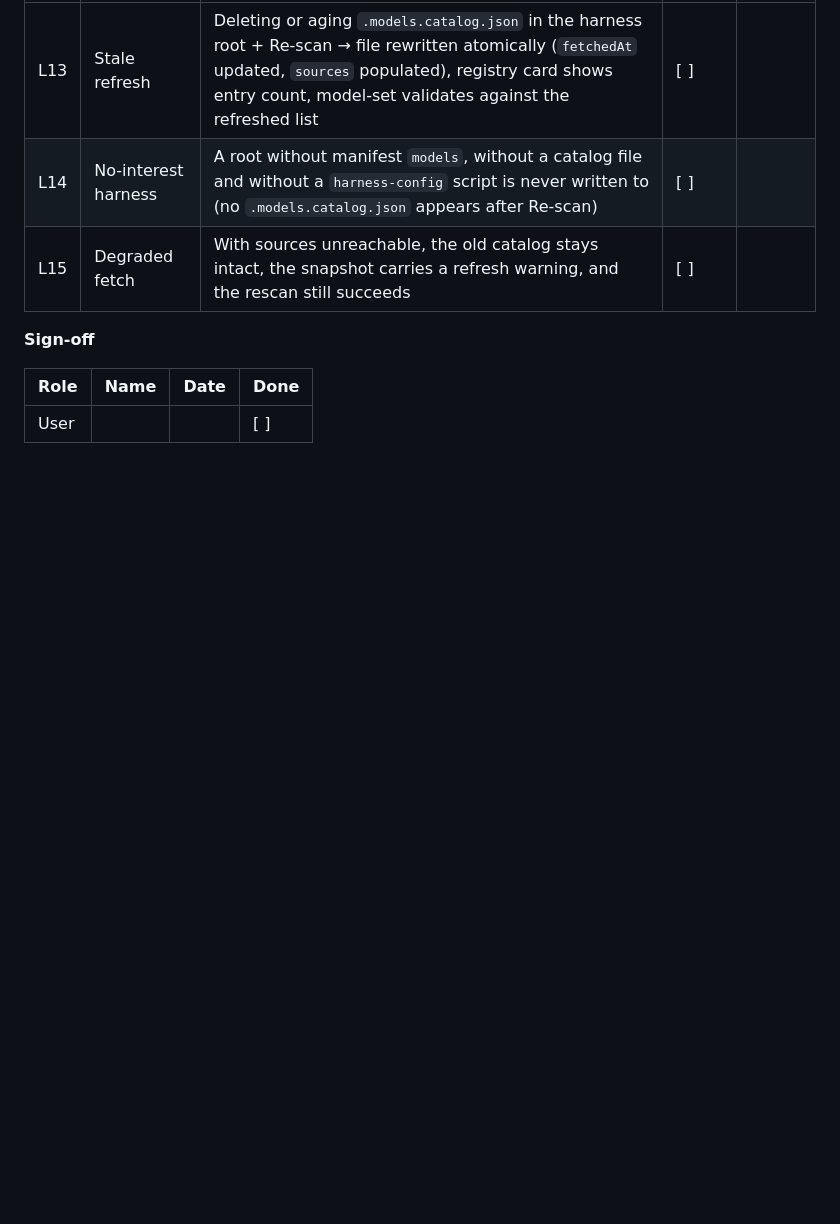
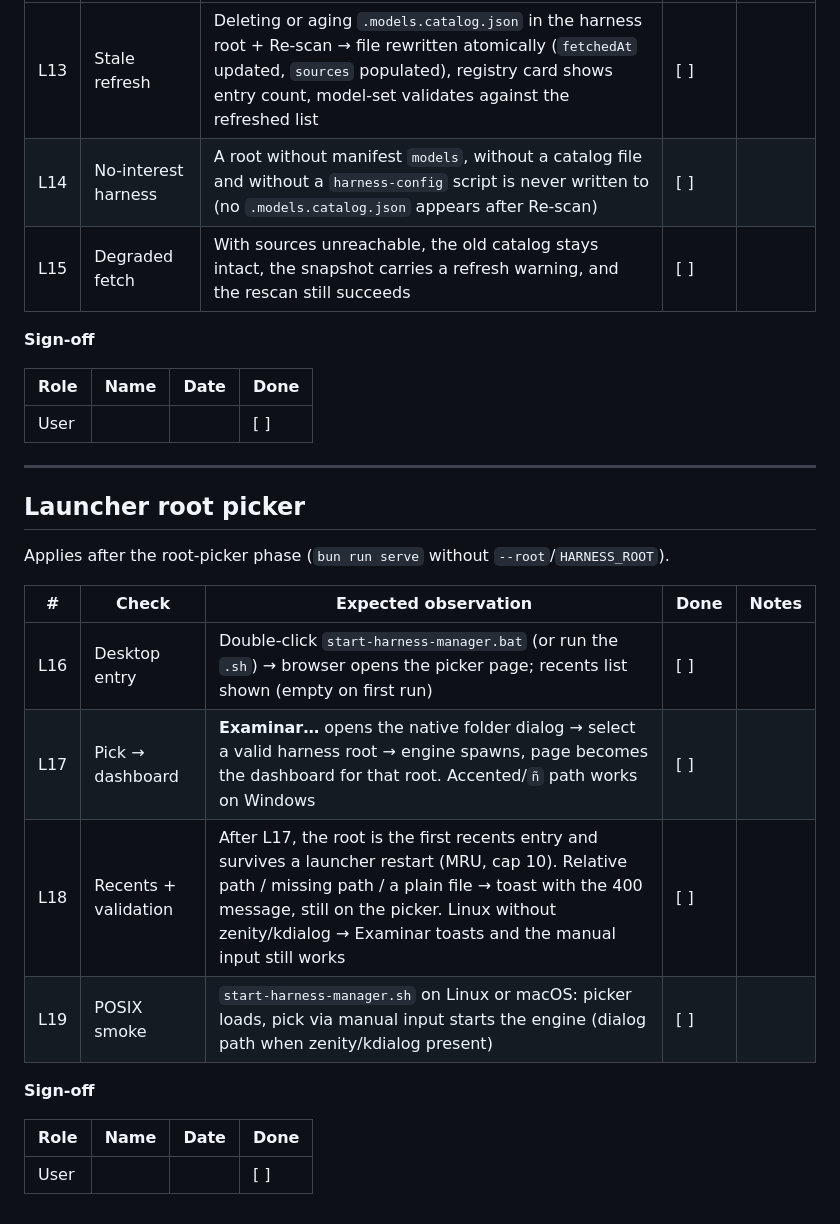
Before and after one commit to Lucas-Nahuel-Pinto/harness-manager, a Markdown page: docs/acceptance.md, the part around the change. Drawn GitHub-style; blank space fills up the shorter version.

```diff
--- a/docs/acceptance.md
+++ b/docs/acceptance.md
@@ -177,3 +177,22 @@ Applies after the catalog-ownership phase (fetch moved from the boilerplate into
 | Role | Name | Date | Done |
 | --- | --- | --- | --- |
 | User | | | [ ] |
+
+---
+
+## Launcher root picker
+
+Applies after the root-picker phase (`bun run serve` without `--root`/`HARNESS_ROOT`).
+
+| # | Check | Expected observation | Done | Notes |
+| --- | --- | --- | --- | --- |
+| L16 | Desktop entry | Double-click `start-harness-manager.bat` (or run the `.sh`) → browser opens the picker page; recents list shown (empty on first run) | [ ] | |
+| L17 | Pick → dashboard | **Examinar…** opens the native folder dialog → select a valid harness root → engine spawns, page becomes the dashboard for that root. Accented/`ñ` path works on Windows | [ ] | |
+| L18 | Recents + validation | After L17, the root is the first recents entry and survives a launcher restart (MRU, cap 10). Relative path / missing path / a plain file → toast with the 400 message, still on the picker. Linux without zenity/kdialog → Examinar toasts and the manual input still works | [ ] | |
+| L19 | POSIX smoke | `start-harness-manager.sh` on Linux or macOS: picker loads, pick via manual input starts the engine (dialog path when zenity/kdialog present) | [ ] | |
+
+**Sign-off**
+
+| Role | Name | Date | Done |
+| --- | --- | --- | --- |
+| User | | | [ ] |
```
Also changed, not shown: README.md (+26 -2 lines).
